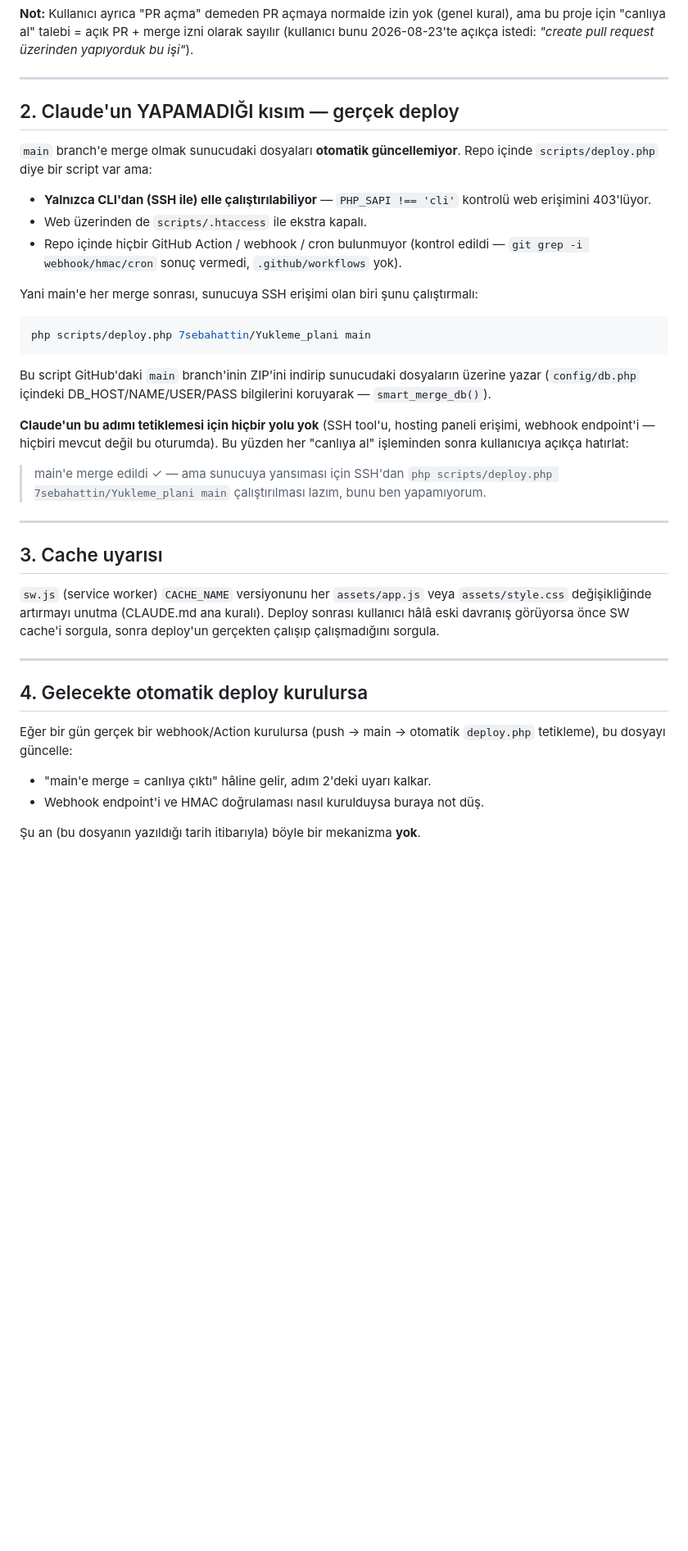
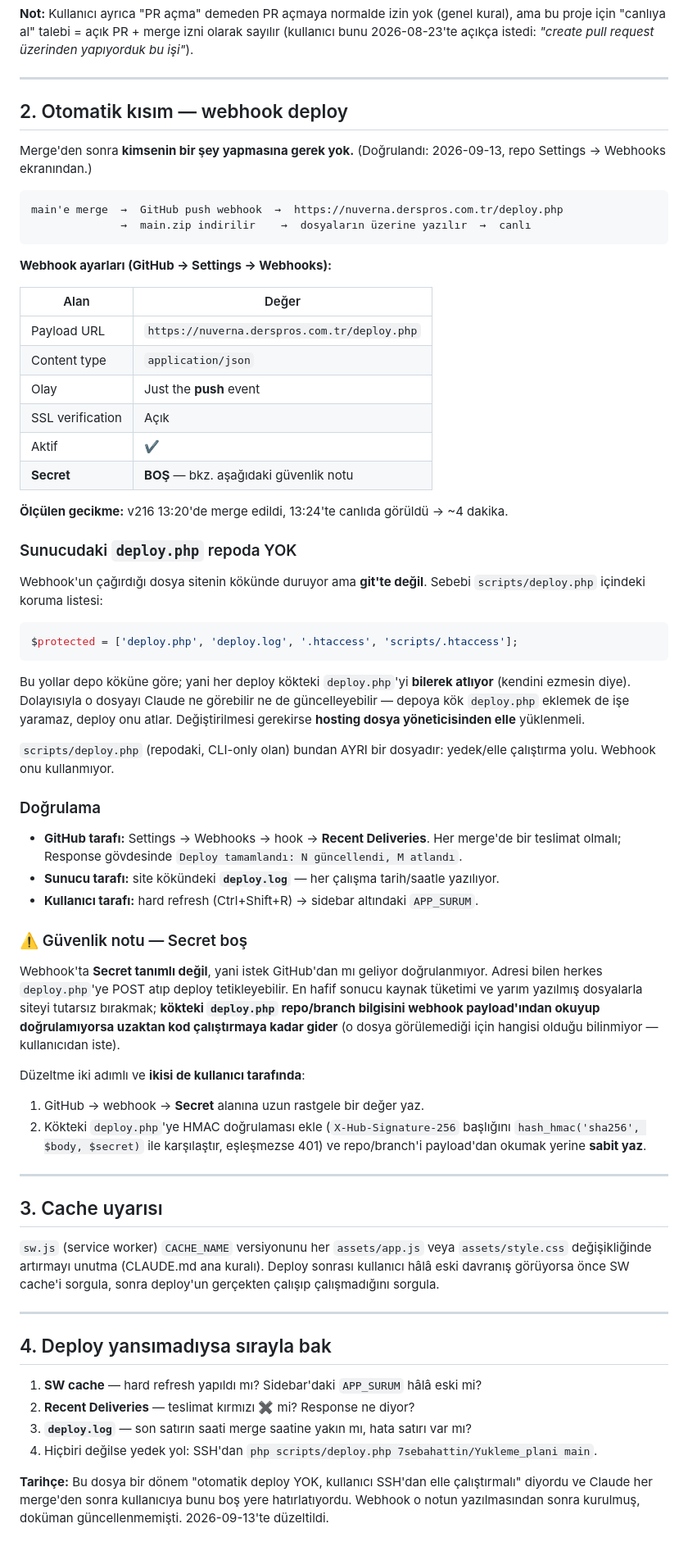
Before and after one commit to 7sebahattin/Yukleme_plani, a Markdown page: docs/DEPLOY_WORKFLOW.md, the part around one of its changes. Shown at 82% size. Rendered like a GitHub page; blank space fills up the shorter version.

Commit message:
docs: deploy otomatik — webhook gerçeği belgelendi
docs/DEPLOY_WORKFLOW.md "otomatik deploy YOK, kullanıcı SSH'dan elle
çalıştırmalı" diyordu ve CLAUDE.md bunu kural olarak taşıyordu. Yanlıştı:
repoda bir GitHub push webhook'u var, main'e her merge'de sunucudaki
deploy.php'yi tetikliyor ve dosyalar dakikalar içinde canlıya iniyor.
Webhook, o not yazıldıktan sonra kurulmuş; doküman güncellenmemiş.

Bugün repo Settings → Webhooks ekranından doğrulandı:
payload https://nuverna.derspros.com.tr/deploy.php · push olayı · aktif ·
son teslimat başarılı. Ölçülen gecikme ~4 dakika (v216: 13:20 merge,
13:24 canlıda).

Belgelenenler:
- Akış şeması, webhook ayar tablosu, doğrulama yolları (Recent
  Deliveries / deploy.log / APP_SURUM) ve deploy yansımazsa bakılacak
  sıra.
- Webhook'un çağırdığı kök deploy.php'nin neden repoda olmadığı:
  scripts/deploy.php'nin koruma listesi ('deploy.php') onu her deploy'da
  atlıyor. Depoya kök deploy.php eklemek işe yaramaz.
- Güvenlik notu: webhook Secret'ı BOŞ, yani isteğin GitHub'dan geldiği
  doğrulanmıyor. Adresi bilen herkes deploy tetikleyebilir; kök
  deploy.php repo/branch'i payload'dan doğrulamadan okuyorsa etki daha
  da büyür. Düzeltme adımları yazıldı (Secret + HMAC), ikisi de sunucu
  tarafında.

Co-Authored-By: Claude Opus 5 <noreply@anthropic.com>
Claude-Session: https://claude.ai/code/session_01BJjunuLJucgm7n1Uaanqzi

````diff
--- a/docs/DEPLOY_WORKFLOW.md
+++ b/docs/DEPLOY_WORKFLOW.md
@@ -40,25 +43,67 @@ Bu adımlar kod kalitesi kontrolleri (php -l, ilgiliyse node --check, mantıksal
 
 ---
 
-## 2. Claude'un YAPAMADIĞI kısım — gerçek deploy
+## 2. Otomatik kısım — webhook deploy
 
-`main` branch'e merge olmak sunucudaki dosyaları **otomatik güncellemiyor**. Repo içinde `scripts/deploy.php` diye bir script var ama:
+Merge'den sonra **kimsenin bir şey yapmasına gerek yok.** (Doğrulandı: 2026-09-13,
+repo Settings → Webhooks ekranından.)
 
-- **Yalnızca CLI'dan (SSH ile) elle çalıştırılabiliyor** — `PHP_SAPI !== 'cli'` kontrolü web erişimini 403'lüyor.
-- Web üzerinden de `scripts/.htaccess` ile ekstra kapalı.
-- Repo içinde hiçbir GitHub Action / webhook / cron bulunmuyor (kontrol edildi — `git grep -i webhook/hmac/cron` sonuç vermedi, `.github/workflows` yok).
-
-Yani main'e her merge sonrası, sunucuya SSH erişimi olan biri şunu çalıştırmalı:
-
-```bash
-php scripts/deploy.php 7sebahattin/Yukleme_plani main
+```
+main'e merge  →  GitHub push webhook  →  https://nuverna.derspros.com.tr/deploy.php
+              →  main.zip indirilir    →  dosyaların üzerine yazılır  →  canlı
 ```
 
-Bu script GitHub'daki `main` branch'inin ZIP'ini indirip sunucudaki dosyaların üzerine yazar (`config/db.php` içindeki DB_HOST/NAME/USER/PASS bilgilerini koruyarak — `smart_merge_db()`).
+**Webhook ayarları (GitHub → Settings → Webhooks):**
 
-**Claude'un bu adımı tetiklemesi için hiçbir yolu yok** (SSH tool'u, hosting paneli erişimi, webhook endpoint'i — hiçbiri mevcut değil bu oturumda). Bu yüzden her "canlıya al" işleminden sonra kullanıcıya açıkça hatırlat:
+| Alan | Değer |
+|---|---|
+| Payload URL | `https://nuverna.derspros.com.tr/deploy.php` |
+| Content type | `application/json` |
+| Olay | Just the **push** event |
+| SSL verification | Açık |
+| Aktif | ✔ |
+| **Secret** | **BOŞ** — bkz. aşağıdaki güvenlik notu |
 
-> main'e merge edildi ✓ — ama sunucuya yansıması için SSH'dan `php scripts/deploy.php 7sebahattin/Yukleme_plani main` çalıştırılması lazım, bunu ben yapamıyorum.
+**Ölçülen gecikme:** v216 13:20'de merge edildi, 13:24'te canlıda görüldü → ~4 dakika.
+
+### Sunucudaki `deploy.php` repoda YOK
+
+Webhook'un çağırdığı dosya sitenin kökünde duruyor ama **git'te değil**. Sebebi
+`scripts/deploy.php` içindeki koruma listesi:
+
+```php
+$protected = ['deploy.php', 'deploy.log', '.htaccess', 'scripts/.htaccess'];
+```
+
+Bu yollar depo köküne göre; yani her deploy kökteki `deploy.php`'yi **bilerek atlıyor**
+(kendini ezmesin diye). Dolayısıyla o dosyayı Claude ne görebilir ne de
+güncelleyebilir — depoya kök `deploy.php` eklemek de işe yaramaz, deploy onu atlar.
+Değiştirilmesi gerekirse **hosting dosya yöneticisinden elle** yüklenmeli.
+
+`scripts/deploy.php` (repodaki, CLI-only olan) bundan AYRI bir dosyadır: yedek/elle
+çalıştırma yolu. Webhook onu kullanmıyor.
+
+### Doğrulama
+
+- **GitHub tarafı:** Settings → Webhooks → hook → **Recent Deliveries**. Her merge'de bir
+  teslimat olmalı; Response gövdesinde `Deploy tamamlandı: N güncellendi, M atlandı`.
+- **Sunucu tarafı:** site kökündeki **`deploy.log`** — her çalışma tarih/saatle yazılıyor.
+- **Kullanıcı tarafı:** hard refresh (Ctrl+Shift+R) → sidebar altındaki `APP_SURUM`.
+
+### ⚠️ Güvenlik notu — Secret boş
+
+Webhook'ta **Secret tanımlı değil**, yani istek GitHub'dan mı geliyor doğrulanmıyor.
+Adresi bilen herkes `deploy.php`'ye POST atıp deploy tetikleyebilir. En hafif sonucu
+kaynak tüketimi ve yarım yazılmış dosyalarla siteyi tutarsız bırakmak; **kökteki
+`deploy.php` repo/branch bilgisini webhook payload'ından okuyup doğrulamıyorsa
+uzaktan kod çalıştırmaya kadar gider** (o dosya görülemediği için hangisi olduğu
+bilinmiyor — kullanıcıdan iste).
+
+Düzeltme iki adımlı ve **ikisi de kullanıcı tarafında**:
+1. GitHub → webhook → **Secret** alanına uzun rastgele bir değer yaz.
+2. Kökteki `deploy.php`'ye HMAC doğrulaması ekle (`X-Hub-Signature-256` başlığını
+   `hash_hmac('sha256', $body, $secret)` ile karşılaştır, eşleşmezse 401) ve repo/branch'i
+   payload'dan okumak yerine **sabit yaz**.
 
 ---
 
@@ -68,10 +113,13 @@ Bu script GitHub'daki `main` branch'inin ZIP'ini indirip sunucudaki dosyaların
 
 ---
 
-## 4. Gelecekte otomatik deploy kurulursa
+## 4. Deploy yansımadıysa sırayla bak
 
-Eğer bir gün gerçek bir webhook/Action kurulursa (push → main → otomatik `deploy.php` tetikleme), bu dosyayı güncelle:
-- "main'e merge = canlıya çıktı" hâline gelir, adım 2'deki uyarı kalkar.
-- Webhook endpoint'i ve HMAC doğrulaması nasıl kurulduysa buraya not düş.
+1. **SW cache** — hard refresh yapıldı mı? Sidebar'daki `APP_SURUM` hâlâ eski mi?
+2. **Recent Deliveries** — teslimat kırmızı ✖ mi? Response ne diyor?
+3. **`deploy.log`** — son satırın saati merge saatine yakın mı, hata satırı var mı?
+4. Hiçbiri değilse yedek yol: SSH'dan `php scripts/deploy.php 7sebahattin/Yukleme_plani main`.
 
-Şu an (bu dosyanın yazıldığı tarih itibarıyla) böyle bir mekanizma **yok**.
+**Tarihçe:** Bu dosya bir dönem "otomatik deploy YOK, kullanıcı SSH'dan elle çalıştırmalı"
+diyordu ve Claude her merge'den sonra kullanıcıya bunu boş yere hatırlatıyordu. Webhook
+o notun yazılmasından sonra kurulmuş, doküman güncellenmemişti. 2026-09-13'te düzeltildi.
````
Also changed, not shown: other parts of docs/DEPLOY_WORKFLOW.md (+4 -1 lines), CLAUDE.md (+1 -1 lines).
